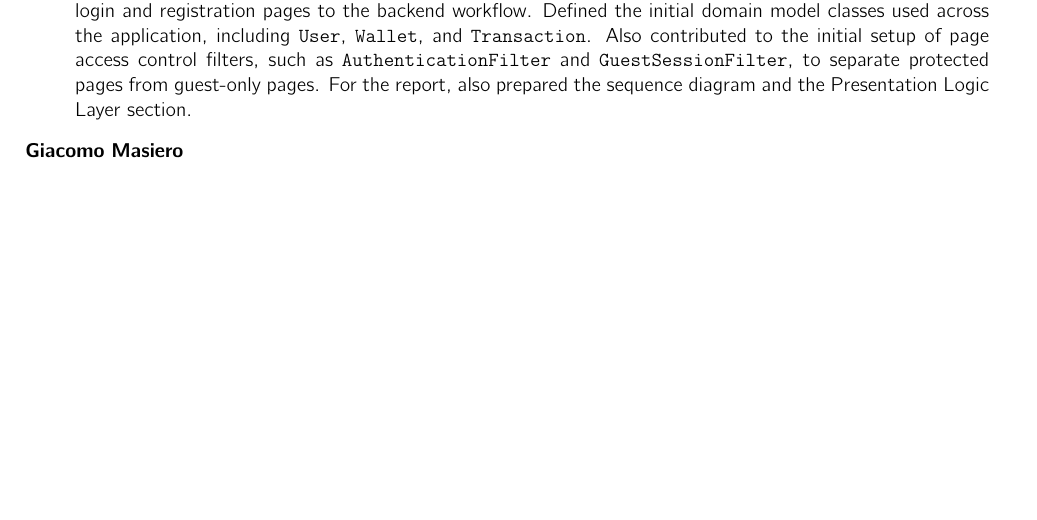
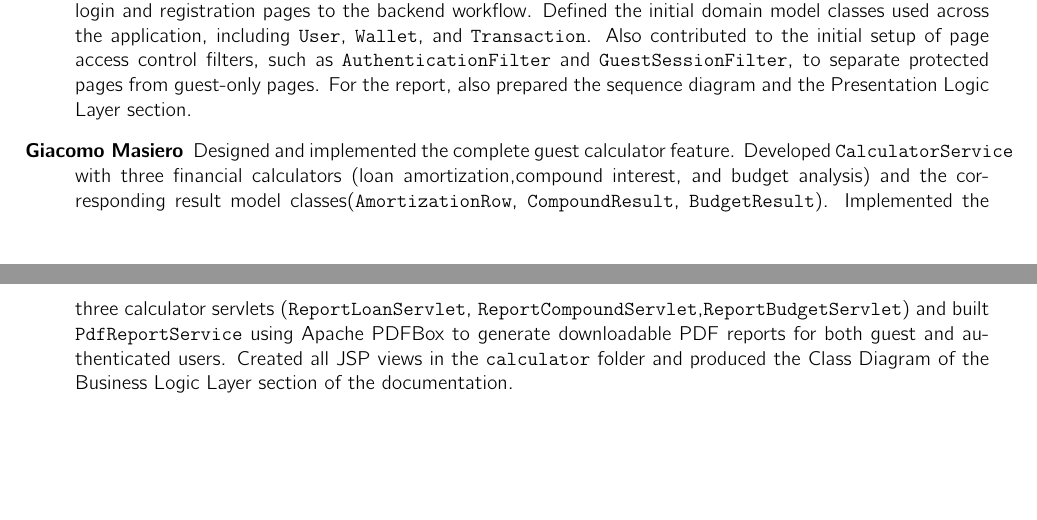
Before and after one commit to giacoweb/wasp, a LaTeX problem sheet (homework1/main.tex, which reads homework1/sections/Contributions.tex): part of page 34 of 34 before the commit and two parts of pages 34 and 35 of 35 after it, the two joined at a grey line, cut so that both start at the same text, the shorter picture padded with empty space. Compiled offline with pdfLaTeX.

Commit message:
docs: Adding contribution

```diff
--- a/homework1/sections/Contributions.tex
+++ b/homework1/sections/Contributions.tex
@@ -7,5 +7,8 @@
 	\item[Rajmonda Bardhi] Designed and implemented the Dashboard Aggregation Service. Built the \texttt{DashboardDAO} with optimized SQL queries to compute per-wallet balances and aggregate statistics (total equity, year-to-date expenses, and year-to-date savings) grouped by currency. Developed the \texttt{DashboardService} to handle data retrieval and create the \texttt{DashboardSummary} response object. Created the \texttt{DashboardServlet} handling authenticated GET requests, and the corresponding JSP view. Defined the model classes \texttt{DashboardStats}, \texttt{DashboardSummary}, and \texttt{WalletSummary}. Added additional query methods to \texttt{TransactionDAO} and wrote unit and integration tests for the dashboard layer. Finally, wrote the Objectives section of the LaTeX documentation, describing the system goals and the rationale behind each feature.
 	\item[Meviola Karriqi] Collaborated with the team on the initial project design on the Miro board, which included the first draft of the database schema (later refined by the team). Wrote the Trello tickets and helped divide the work across team members throughout the project. On the implementation side, developed the Wallets feature (Servlet/JSP with PRG), the Transactions REST/JSON API, and the PAC plans feature. Added \texttt{java.util.logging} across the servlets and the \texttt{AuthenticationFilter} to trace errors and security-relevant events. Wrote the Main Functionalities, REST API Summary, REST API Details, and REST Error Codes sections of this LaTeX documentation.
 	\item[Danil Smirnov] Designed and implemented the user authentication flow, with particular focus on the registration and login functionalities. Developed the server-side logic for account creation and credential validation through components such as \texttt{LoginServlet}, \texttt{RegisterServlet}, \texttt{UserService}, and \texttt{UserDAO}, and connected the login and registration pages to the backend workflow. Defined the initial domain model classes used across the application, including \texttt{User}, \texttt{Wallet}, and \texttt{Transaction}. Also contributed to the initial setup of page access control filters, such as \texttt{AuthenticationFilter} and \texttt{GuestSessionFilter}, to separate protected pages from guest-only pages. For the report, also prepared the sequence diagram and the Presentation Logic Layer section.
-	\item[Giacomo Masiero]
+	\item[Giacomo Masiero] Designed and implemented the complete guest calculator feature. Developed \texttt{CalculatorService} with three financial calculators (loan amortization,compound interest, and budget analysis) and the corresponding result model classes(\texttt{AmortizationRow}, \texttt{CompoundResult}, \texttt{BudgetResult}). Implemented the three calculator servlets (\texttt{ReportLoanServlet}, \texttt{ReportCompoundServlet},\texttt{ReportBudgetServlet}) and built \texttt{PdfReportService} using Apache PDFBox to generate downloadable PDF reports for both guest and authenticated users. Created all JSP views in the \texttt{calculator} folder and produced the Class Diagram of the Business Logic Layer section of the documentation.
+
+
+
 \end{description}
```
